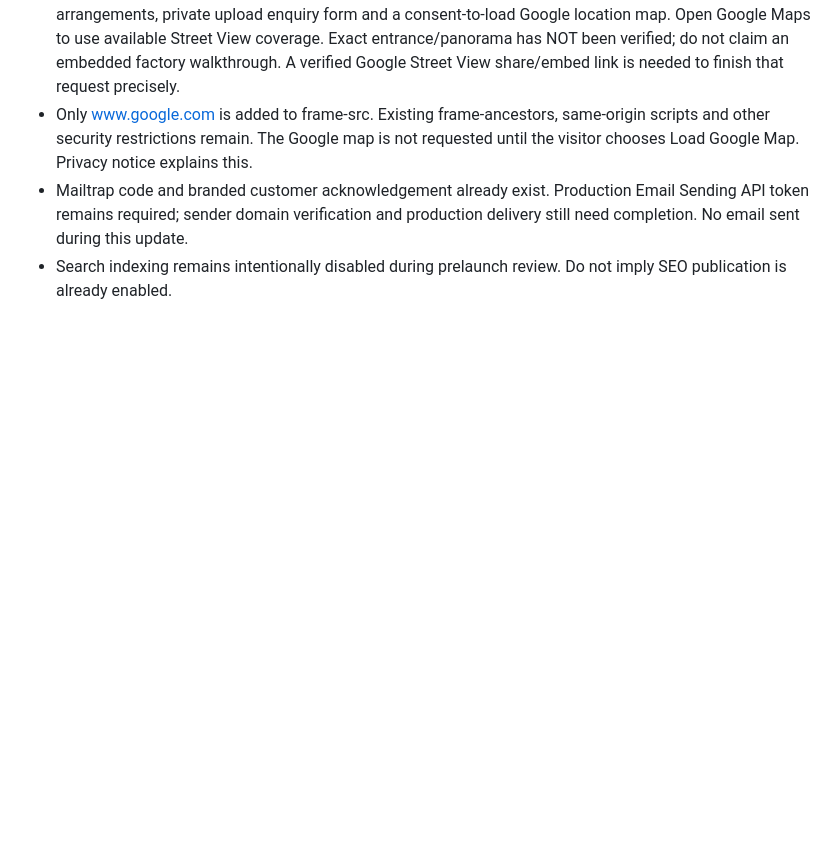
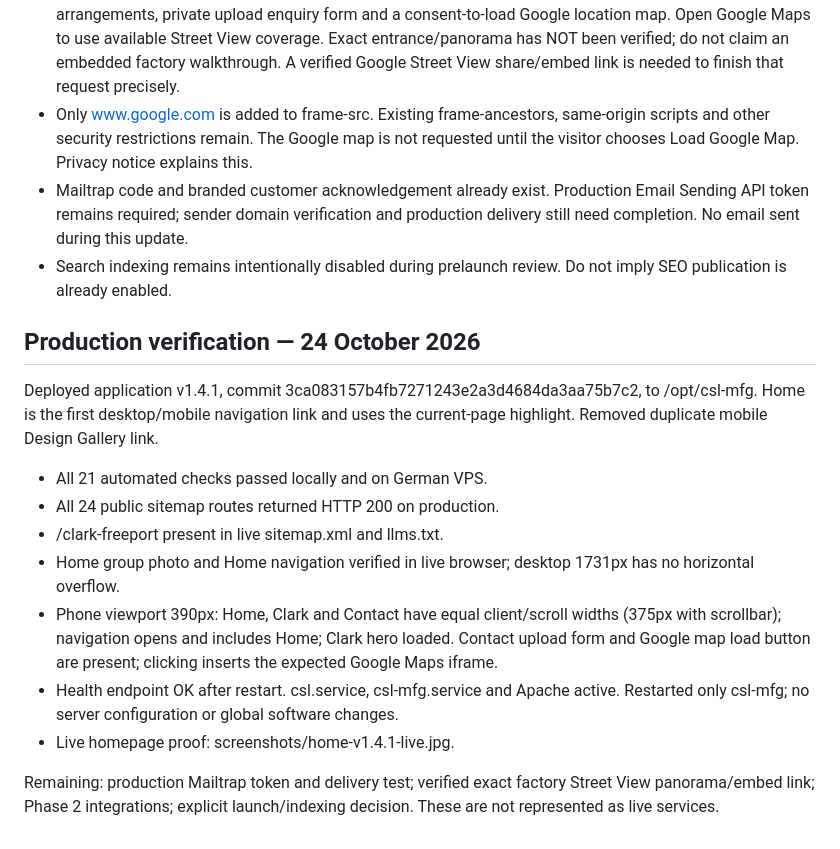
Before and after one commit to amitaxonsg/CSL-MFG, a Markdown page: docs/CLARK-PHOTOGRAPHY-CONTACT.md, the part around the change. GitHub-like rendering; blank space fills up the shorter version.

Commit message:
Record live deployment checks and homepage proof

```diff
--- a/docs/CLARK-PHOTOGRAPHY-CONTACT.md
+++ b/docs/CLARK-PHOTOGRAPHY-CONTACT.md
@@ -13,3 +13,17 @@
 - Only www.google.com is added to frame-src. Existing frame-ancestors, same-origin scripts and other security restrictions remain. The Google map is not requested until the visitor chooses Load Google Map. Privacy notice explains this.
 - Mailtrap code and branded customer acknowledgement already exist. Production Email Sending API token remains required; sender domain verification and production delivery still need completion. No email sent during this update.
 - Search indexing remains intentionally disabled during prelaunch review. Do not imply SEO publication is already enabled.
+
+## Production verification — 24 October 2026
+
+Deployed application v1.4.1, commit 3ca083157b4fb7271243e2a3d4684da3aa75b7c2, to /opt/csl-mfg. Home is the first desktop/mobile navigation link and uses the current-page highlight. Removed duplicate mobile Design Gallery link.
+
+- All 21 automated checks passed locally and on German VPS.
+- All 24 public sitemap routes returned HTTP 200 on production.
+- /clark-freeport present in live sitemap.xml and llms.txt.
+- Home group photo and Home navigation verified in live browser; desktop 1731px has no horizontal overflow.
+- Phone viewport 390px: Home, Clark and Contact have equal client/scroll widths (375px with scrollbar); navigation opens and includes Home; Clark hero loaded. Contact upload form and Google map load button are present; clicking inserts the expected Google Maps iframe.
+- Health endpoint OK after restart. csl.service, csl-mfg.service and Apache active. Restarted only csl-mfg; no server configuration or global software changes.
+- Live homepage proof: screenshots/home-v1.4.1-live.jpg.
+
+Remaining: production Mailtrap token and delivery test; verified exact factory Street View panorama/embed link; Phase 2 integrations; explicit launch/indexing decision. These are not represented as live services.
```
Also changed, not shown: docs/screenshots/home-v1.4.1-live.jpg (added).
